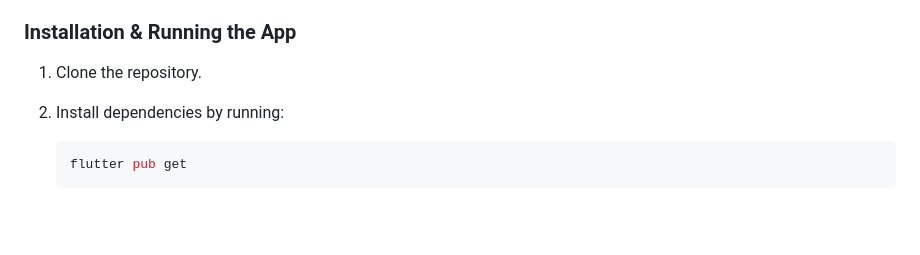
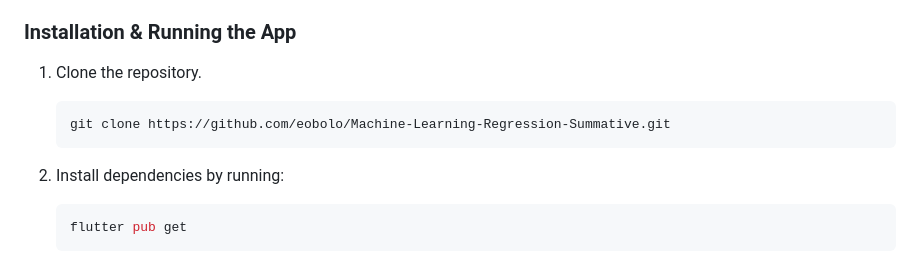
Before and after one commit to eobolo/Machine-Learning-Regression-Summative, a Markdown page: README.md, the part around the change. GitHub-like rendering; blank space fills up the shorter version.

````diff
--- a/README.md
+++ b/README.md
@@ -190,6 +190,9 @@ The Flutter application allows users to input student data through a form with d
 ### Installation & Running the App
 
 1. Clone the repository.
+    ```bash
+    git clone https://github.com/eobolo/Machine-Learning-Regression-Summative.git
+    ```
 
 2. Install dependencies by running:
     ```bash
````
